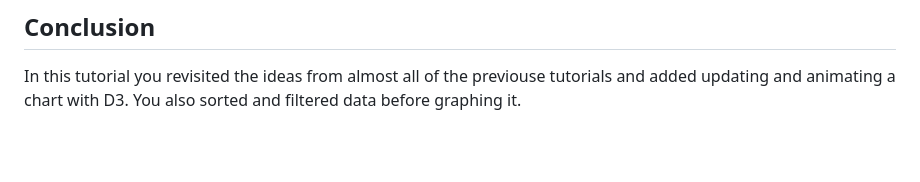
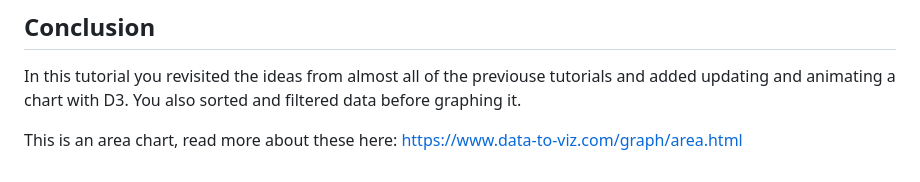
Before and after one commit to Tech-at-DU/d3-tutorial, a Markdown page: 12-Interaction/readme.md, the part around the change. Rendered like a GitHub page; blank space fills up the shorter version.

```diff
--- a/12-Interaction/readme.md
+++ b/12-Interaction/readme.md
@@ -395,3 +395,5 @@ Take a look at the image below. Notice the first menu shows 1901 and the second
 ## Conclusion
 
 In this tutorial you revisited the ideas from almost all of the previouse tutorials and added updating and animating a chart with D3. You also sorted and filtered data before graphing it.
+
+This is an area chart, read more about these here: https://www.data-to-viz.com/graph/area.html
```
